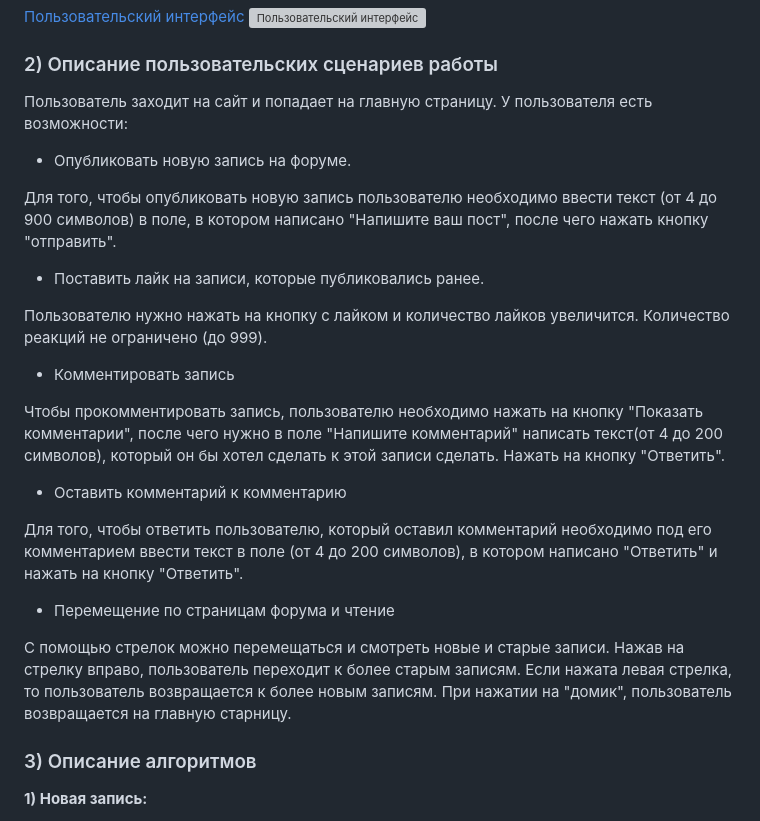
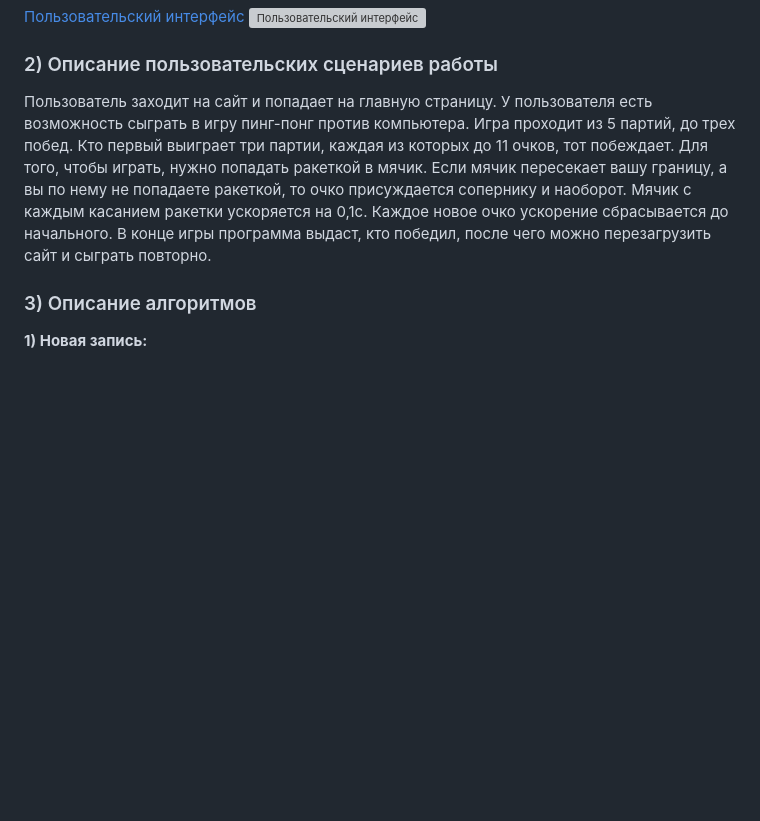
Before and after one commit to evgeniimarkovskii2003/ping-pong, a Markdown page: README.md, the part around the change. GitHub-like rendering; blank space fills up the shorter version; grey boxes are pictures that could not be loaded.

```diff
--- a/README.md
+++ b/README.md
@@ -11,27 +11,11 @@
 
 ### 2) Описание пользовательских сценариев работы
 Пользователь заходит на сайт и попадает на главную страницу.
-У пользователя есть возможности:
-- Опубликовать новую запись на форуме.
-
-Для того, чтобы опубликовать новую запись пользователю необходимо ввести текст (от 4 до 900 символов) в поле, в котором написано "Напишите ваш пост", после чего нажать кнопку "отправить".
-
-- Поставить лайк на записи, которые публиковались ранее.
-
-
-Пользователю нужно нажать на кнопку с лайком и количество лайков увеличится. Количество реакций не ограничено (до 999).
-- Комментировать запись
-
-Чтобы прокомментировать запись, пользователю необходимо нажать на кнопку "Показать комментарии", после чего нужно в поле "Напишите комментарий" написать текст(от 4 до 200 символов), который он бы хотел сделать к этой записи сделать. Нажать на кнопку "Ответить".
-
-- Оставить комментарий к комментарию
-
-Для того, чтобы ответить пользователю, который оставил комментарий необходимо под его комментарием ввести текст в поле (от 4 до 200 символов), в котором написано "Ответить" и нажать на кнопку "Ответить".
-
-- Перемещение по страницам форума и чтение
-
-С помощью стрелок можно перемещаться и смотреть новые и старые записи. Нажав на стрелку вправо, пользователь переходит к более старым записям. Если нажата левая стрелка, то пользователь возвращается к более новым записям. При нажатии на "домик", пользователь возвращается на главную старницу.
-
+У пользователя есть возможность сыграть в игру пинг-понг против компьютера.
+Игра проходит из 5 партий, до трех побед. Кто первый выиграет три партии, каждая из которых до 11 очков, тот побеждает.
+Для того, чтобы играть, нужно попадать ракеткой в мячик. Если мячик пересекает вашу границу, а вы по нему не попадаете ракеткой, то очко присуждается сопернику и наоборот.
+Мячик с каждым касанием ракетки ускоряется на 0,1с. Каждое новое очко ускорение сбрасывается до начального.
+В конце игры программа выдаст, кто победил, после чего можно перезагрузить сайт и сыграть повторно.
 ### 3) Описание алгоритмов
 
 **1) Новая запись:**
```
